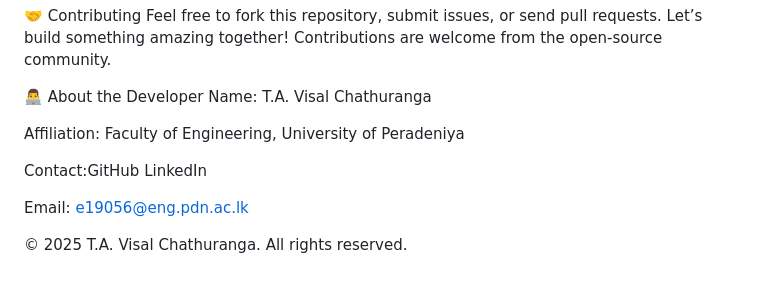
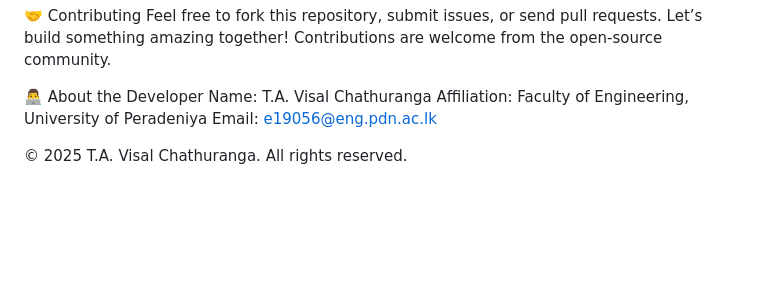
Before and after one commit to VisalChathuranga/Visal-CRUD-WebApp, a Markdown page: README.md, the part around the change. GitHub-like rendering; blank space fills up the shorter version.

```diff
--- a/README.md
+++ b/README.md
@@ -73,12 +73,7 @@ Feel free to fork this repository, submit issues, or send pull requests. Let’s
 
 👨‍💻 About the Developer
 Name: T.A. Visal Chathuranga
-
 Affiliation: Faculty of Engineering, University of Peradeniya
-
-Contact:GitHub
-LinkedIn
-
 Email: e19056@eng.pdn.ac.lk
 
 
```
